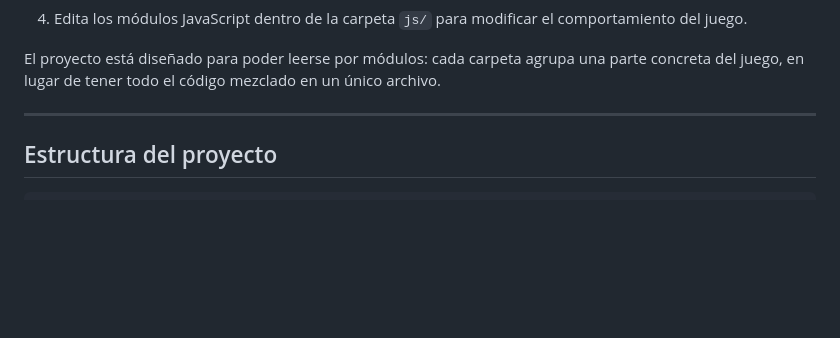
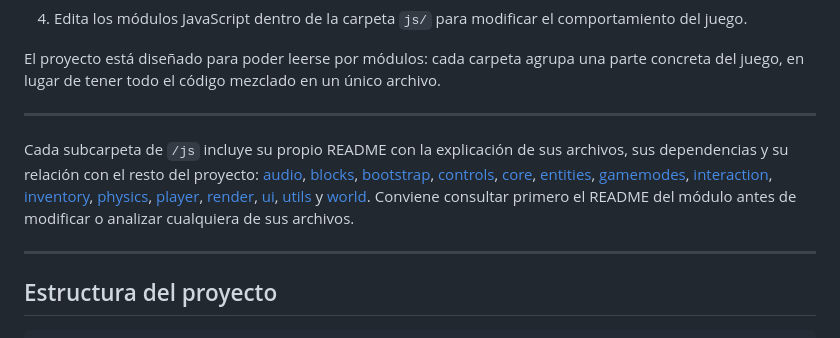
Before and after one commit to Miqek/Minecraft-in-HTML, a Markdown page: docs/README.md, the part around the change. Drawn GitHub-style; blank space fills up the shorter version.

Commit message:
Mejorar README general

```diff
--- a/docs/README.md
+++ b/docs/README.md
@@ -62,6 +62,10 @@ git clone [https://github.com/Miqek/Minecraft-in-HTML.git](https://github.com/Mi
 4. Edita los módulos JavaScript dentro de la carpeta `js/` para modificar el comportamiento del juego.
 
 El proyecto está diseñado para poder leerse por módulos: cada carpeta agrupa una parte concreta del juego, en lugar de tener todo el código mezclado en un único archivo.
+
+---
+
+Cada subcarpeta de `/js` incluye su propio README con la explicación de sus archivos, sus dependencias y su relación con el resto del proyecto: [audio](js/audio/README_audio.md), [blocks](js/blocks/README_blocks.md), [bootstrap](js/bootstrap/README_bootstrap.md), [controls](js/controls/README_controls.md), [core](js/core/README_core.md), [entities](js/entities/README_entities.md), [gamemodes](js/gamemodes/README_gamemodes.md), [interaction](js/interaction/README_interaction.md), [inventory](js/inventory/README_inventory.md), [physics](js/physics/README_physics.md), [player](js/player/README_player.md), [render](js/render/README_render.md), [ui](js/ui/README_ui.md), [utils](js/utils/README_utils.md) y [world](js/world/README_world.md). Conviene consultar primero el README del módulo antes de modificar o analizar cualquiera de sus archivos.
 
 ---
 
```
